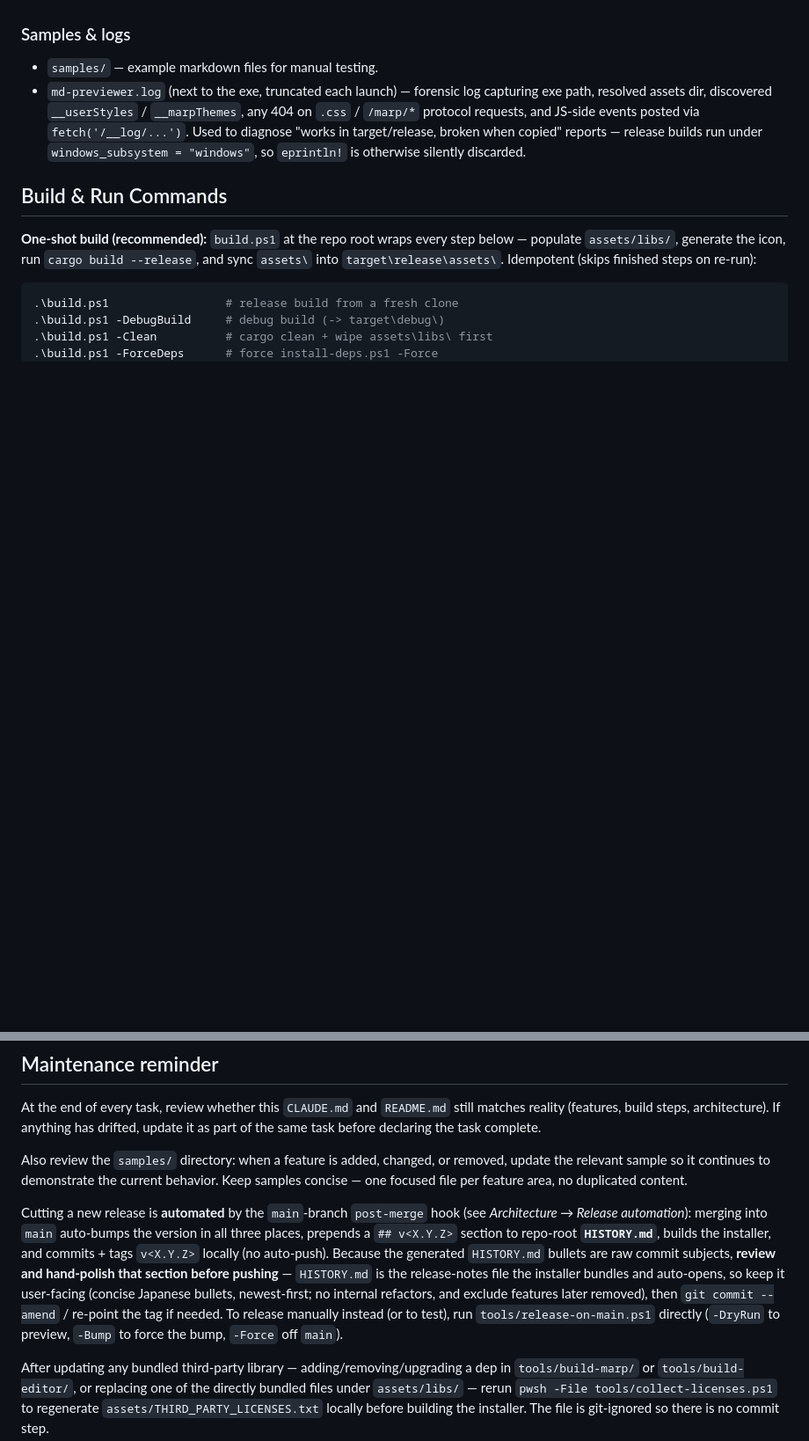
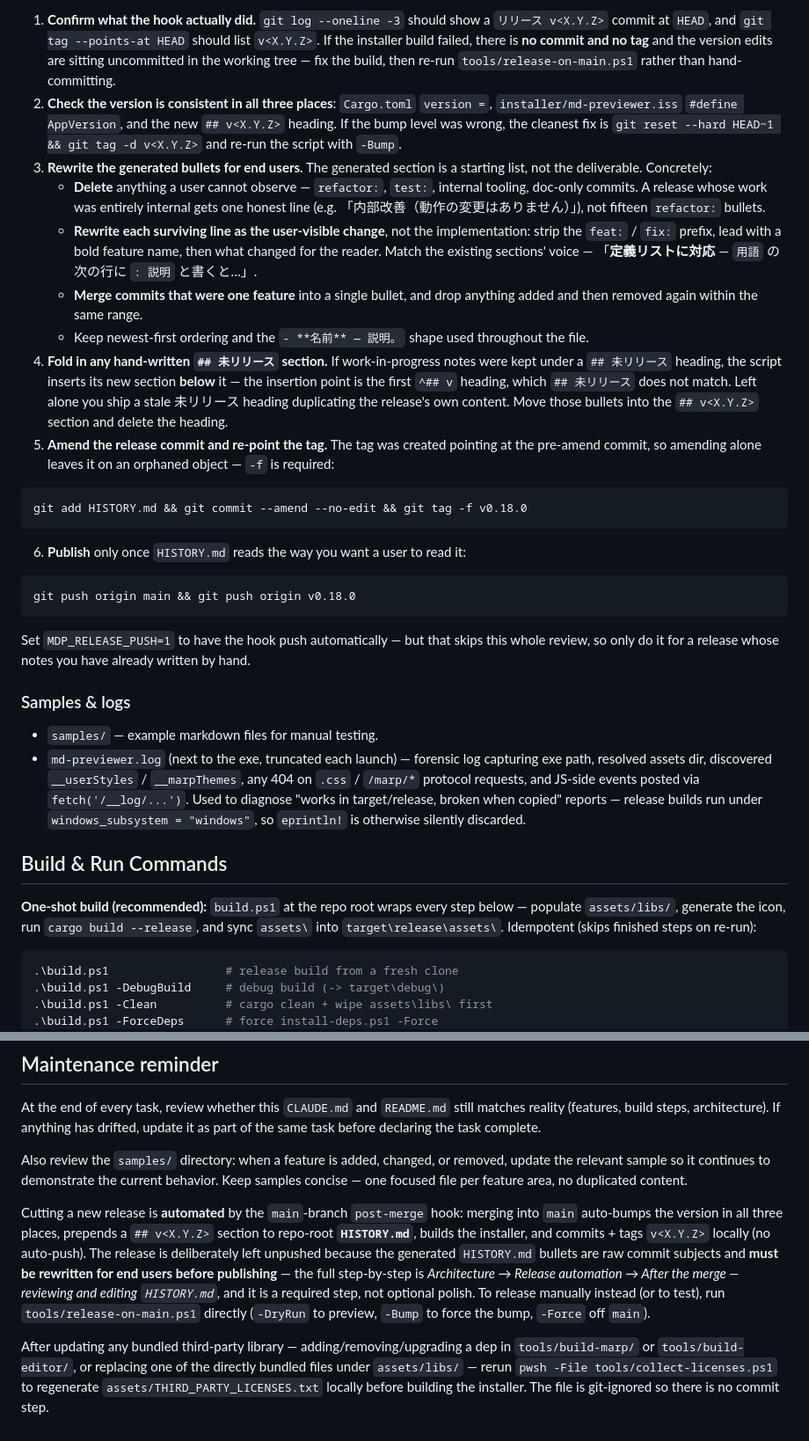
Before and after one commit to yvvakimoto/md_previewer, a Markdown page: CLAUDE.md, 2 parts joined by grey strips. Shown at 88% size. GitHub-like rendering; blank space fills up the shorter version.

Commit message:
docs: マージ後の HISTORY.md 確認・編集プロセスを CLAUDE.md に明記
従来は「push 前に手直しする」の一文だけで、何をどう直すのかが
書かれていなかった。post-merge フックが生成する HISTORY.md の
セクションはコミット件名そのままで、そのままでは利用者向けに
公開できないため、必須手順として手順化した。

*Architecture → Release automation* に
「After the merge — reviewing and editing HISTORY.md」を新設:

- なぜ push されない状態で止まるのか (生成物が公開品質でないため)
- 自動除外は chore 正規表現だけで、refactor:/test:/docs: は
  除外されないことを明記
- マージ前に -DryRun でバンプ判定と挿入内容を確認する手順
  (バージョンは 3 ファイルに書かれるので、ここで気付くのが最安)
- マージ後の 6 ステップ:
  1. commit / tag ができているかの確認。ビルド失敗時は commit も
     tag も無く変更が作業ツリーに残るので、手で commit せず再実行する
  2. 3 箇所のバージョン整合性。バンプ間違い時の巻き戻し方
  3. 箇条書きを利用者視点に書き換える具体規則 (観測できない変更は
     削除、prefix を外して機能名+利点の形にする、既存の
     `- **名前** — 説明。` の体裁に合わせる、内部作業のみの
     リリースは 1 行にまとめる)
  4. 手書きの `## 未リリース` 節の畳み込み — スクリプトの挿入位置は
     最初の `^## v` なので `## 未リリース` の「下」に入り、放置すると
     重複した見出しが残る (実際に検証済み)
  5. --amend の後にタグを貼り直す必要があること (タグは amend 前の
     コミットを指したままになるので `git tag -f` が必須)
  6. push
- MDP_RELEASE_PUSH=1 はこのレビューを飛ばすので、事前に手書きした
  リリースに限る旨を注記

*Maintenance reminder* 側は重複記述を削り、この節への参照に整理した。

Co-Authored-By: Claude Opus 4.8 <noreply@anthropic.com>

````diff
--- a/CLAUDE.md
+++ b/CLAUDE.md
@@ -368,3 +382,25 @@ Releases are automated by a tracked git hook that fires when the **`main`** bran
+1. **Confirm what the hook actually did.** `git log --oneline -3` should show a `リリース v<X.Y.Z>` commit at `HEAD`, and `git tag --points-at HEAD` should list `v<X.Y.Z>`. If the installer build failed, there is **no commit and no tag** and the version edits are sitting uncommitted in the working tree — fix the build, then re-run `tools/release-on-main.ps1` rather than hand-committing.
+2. **Check the version is consistent in all three places**: `Cargo.toml` `version =`, `installer/md-previewer.iss` `#define AppVersion`, and the new `## v<X.Y.Z>` heading. If the bump level was wrong, the cleanest fix is `git reset --hard HEAD~1 && git tag -d v<X.Y.Z>` and re-run the script with `-Bump`.
+3. **Rewrite the generated bullets for end users.** The generated section is a starting list, not the deliverable. Concretely:
+   - **Delete** anything a user cannot observe — `refactor:`, `test:`, internal tooling, doc-only commits. A release whose work was entirely internal gets one honest line (e.g. 「内部改善（動作の変更はありません）」), not fifteen `refactor:` bullets.
+   - **Rewrite each surviving line as the user-visible change**, not the implementation: strip the `feat:` / `fix:` prefix, lead with a bold feature name, then what changed for the reader. Match the existing sections' voice — 「**定義リストに対応** — `用語` の次の行に `: 説明` と書くと…」.
+   - **Merge commits that were one feature** into a single bullet, and drop anything added and then removed again within the same range.
+   - Keep newest-first ordering and the `- **名前** — 説明。` shape used throughout the file.
+4. **Fold in any hand-written `## 未リリース` section.** If work-in-progress notes were kept under a `## 未リリース` heading, the script inserts its new section **below** it — the insertion point is the first `^## v` heading, which `## 未リリース` does not match. Left alone you ship a stale 未リリース heading duplicating the release's own content. Move those bullets into the `## v<X.Y.Z>` section and delete the heading.
+5. **Amend the release commit and re-point the tag.** The tag was created pointing at the pre-amend commit, so amending alone leaves it on an orphaned object — `-f` is required:
+
+```bash
+git add HISTORY.md && git commit --amend --no-edit && git tag -f v0.18.0
+```
+
+6. **Publish** only once `HISTORY.md` reads the way you want a user to read it:
+
+```bash
+git push origin main && git push origin v0.18.0
+```
+
+Set `MDP_RELEASE_PUSH=1` to have the hook push automatically — but that skips this whole review, so only do it for a release whose notes you have already written by hand.
+
 ### Samples & logs
 
 - `samples/` — example markdown files for manual testing.
@@ -459,6 +495,6 @@ At the end of every task, review whether this `CLAUDE.md` and `README.md` still
 
 Also review the `samples/` directory: when a feature is added, changed, or removed, update the relevant sample so it continues to demonstrate the current behavior. Keep samples concise — one focused file per feature area, no duplicated content.
 
-Cutting a new release is **automated** by the `main`-branch `post-merge` hook (see *Architecture → Release automation*): merging into `main` auto-bumps the version in all three places, prepends a `## v<X.Y.Z>` section to repo-root **`HISTORY.md`**, builds the installer, and commits + tags `v<X.Y.Z>` locally (no auto-push). Because the generated `HISTORY.md` bullets are raw commit subjects, **review and hand-polish that section before pushing** — `HISTORY.md` is the release-notes file the installer bundles and auto-opens, so keep it user-facing (concise Japanese bullets, newest-first; no internal refactors, and exclude features later removed), then `git commit --amend` / re-point the tag if needed. To release manually instead (or to test), run `tools/release-on-main.ps1` directly (`-DryRun` to preview, `-Bump` to force the bump, `-Force` off `main`).
+Cutting a new release is **automated** by the `main`-branch `post-merge` hook: merging into `main` auto-bumps the version in all three places, prepends a `## v<X.Y.Z>` section to repo-root **`HISTORY.md`**, builds the installer, and commits + tags `v<X.Y.Z>` locally (no auto-push). The release is deliberately left unpushed because the generated `HISTORY.md` bullets are raw commit subjects and **must be rewritten for end users before publishing** — the full step-by-step is *Architecture → Release automation → After the merge — reviewing and editing `HISTORY.md`*, and it is a required step, not optional polish. To release manually instead (or to test), run `tools/release-on-main.ps1` directly (`-DryRun` to preview, `-Bump` to force the bump, `-Force` off `main`).
 
 After updating any bundled third-party library — adding/removing/upgrading a dep in `tools/build-marp/` or `tools/build-editor/`, or replacing one of the directly bundled files under `assets/libs/` — rerun `pwsh -File tools/collect-licenses.ps1` to regenerate `assets/THIRD_PARTY_LICENSES.txt` locally before building the installer. The file is git-ignored so there is no commit step.
````
Also changed, not shown: other parts of CLAUDE.md (+14 -0 lines).
